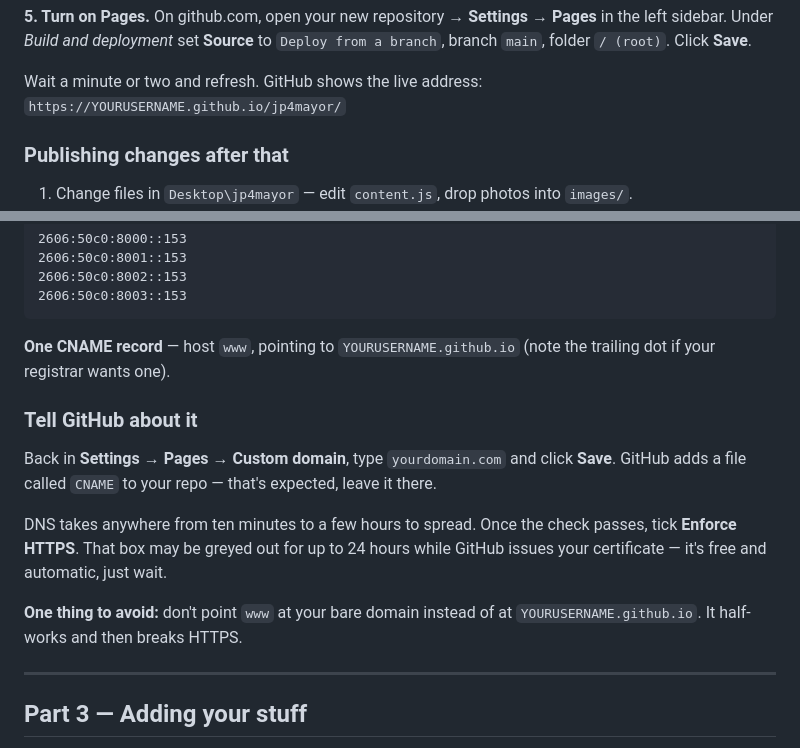
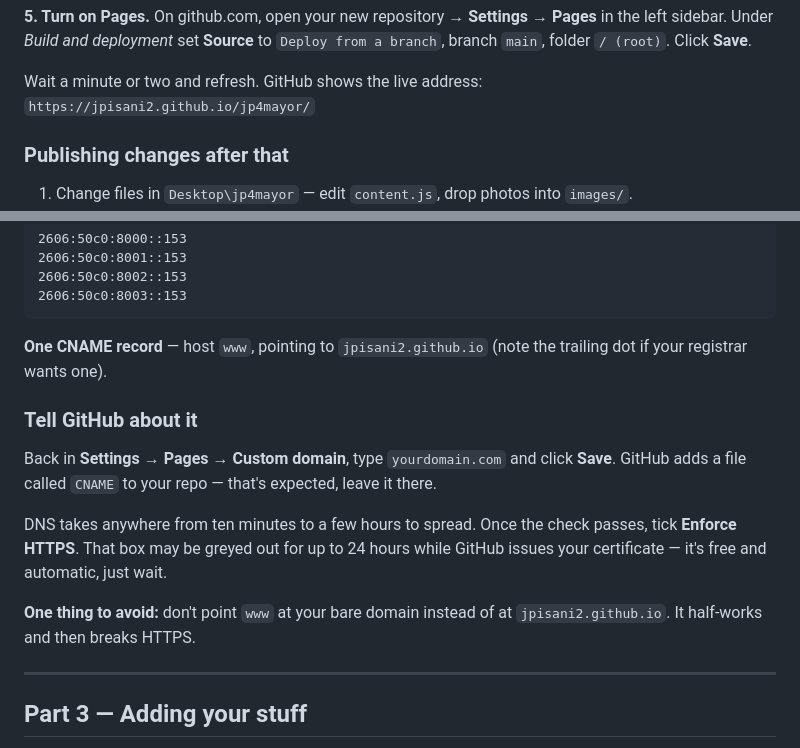
Before and after one commit to jpisani2/jp4mayor, a Markdown page: README.md, 2 parts joined by grey strips. GitHub-like rendering.

````diff
--- a/README.md
+++ b/README.md
@@ -80,7 +80,7 @@ sidebar. Under *Build and deployment* set **Source** to `Deploy from a branch`,
 branch `main`, folder `/ (root)`. Click **Save**.
 
 Wait a minute or two and refresh. GitHub shows the live address:
-`https://YOURUSERNAME.github.io/jp4mayor/`
+`https://jpisani2.github.io/jp4mayor/`
 
 ### Publishing changes after that
 
@@ -126,7 +126,7 @@ or placeholder records they created for you.
 2606:50c0:8003::153
 ```
 
-**One CNAME record** — host `www`, pointing to `YOURUSERNAME.github.io`
+**One CNAME record** — host `www`, pointing to `jpisani2.github.io`
 (note the trailing dot if your registrar wants one).
 
 ### Tell GitHub about it
@@ -140,7 +140,7 @@ passes, tick **Enforce HTTPS**. That box may be greyed out for up to 24 hours
 while GitHub issues your certificate — it's free and automatic, just wait.
 
 **One thing to avoid:** don't point `www` at your bare domain instead of at
-`YOURUSERNAME.github.io`. It half-works and then breaks HTTPS.
+`jpisani2.github.io`. It half-works and then breaks HTTPS.
 
 ---
 
````
